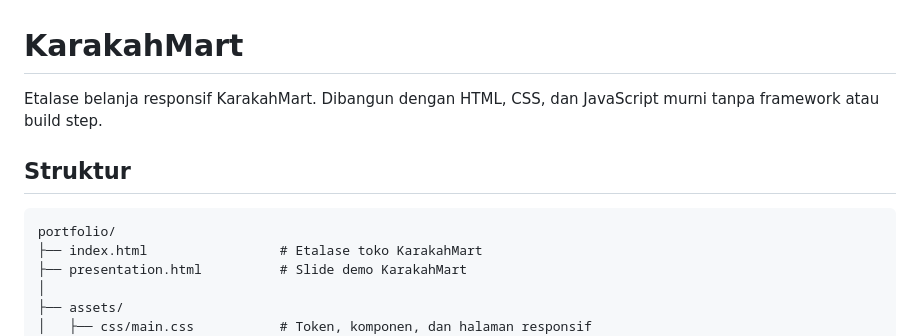
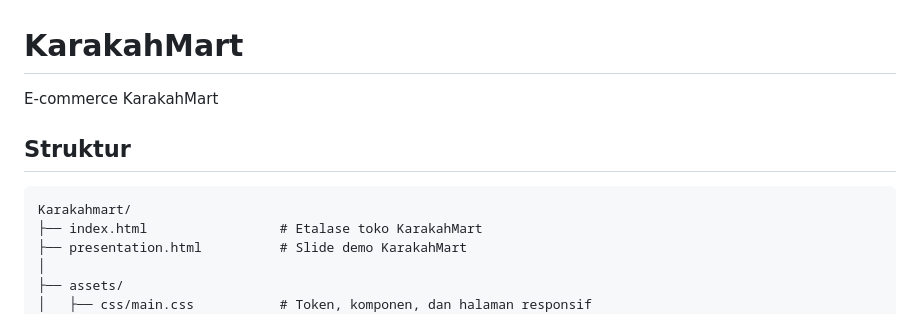
Before and after one commit to alghifariramadhan87-star/KarakahMart, a Markdown page: README.md, the part around the change. GitHub-like rendering.

````diff
--- a/README.md
+++ b/README.md
@@ -1,11 +1,11 @@
 # KarakahMart
 
-Etalase belanja responsif KarakahMart. Dibangun dengan HTML, CSS, dan JavaScript murni tanpa framework atau build step.
+E-commerce KarakahMart
 
 ## Struktur
 
 ```
-portfolio/
+Karakahmart/
 ├── index.html                 # Etalase toko KarakahMart
 ├── presentation.html          # Slide demo KarakahMart
 │
````
